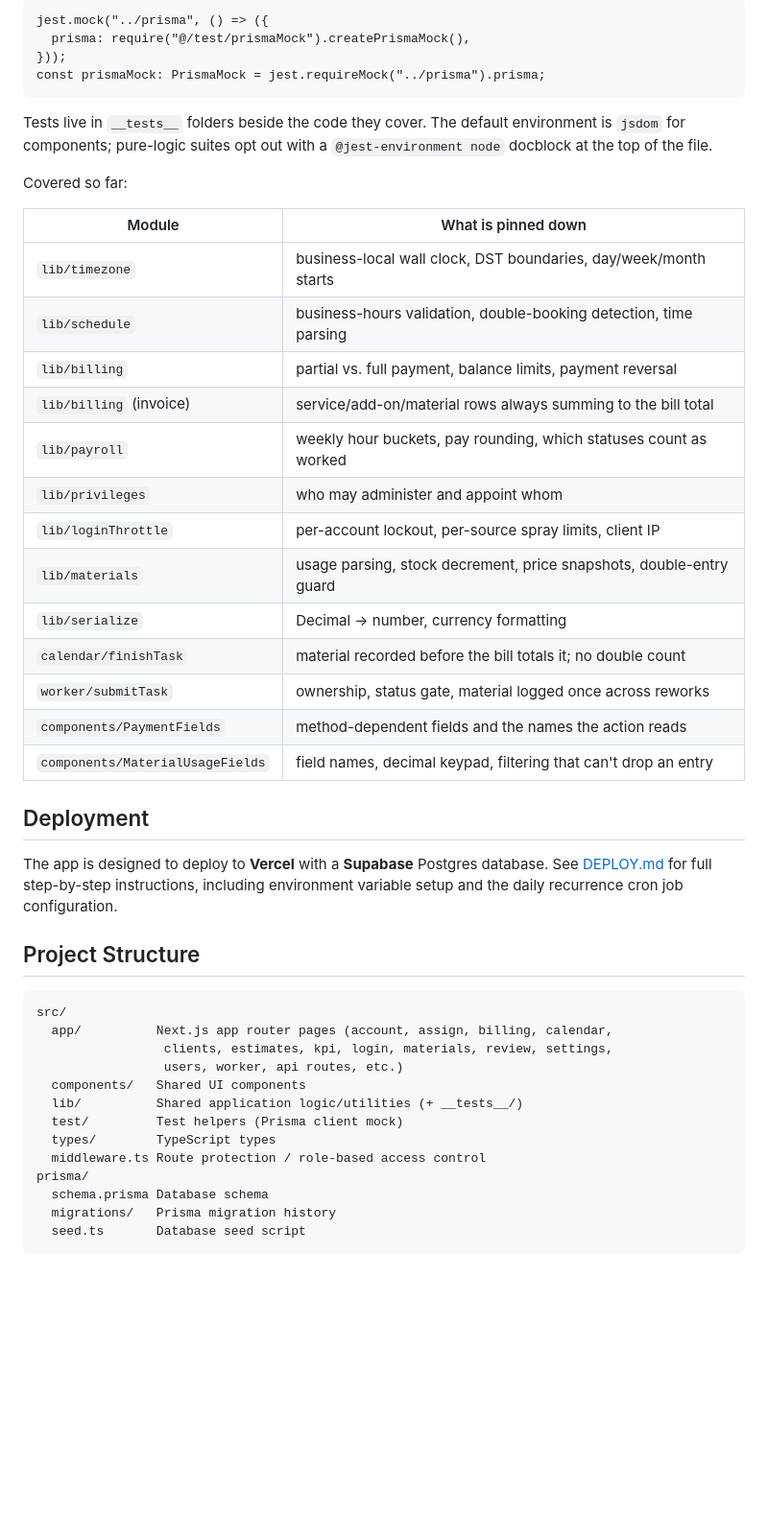
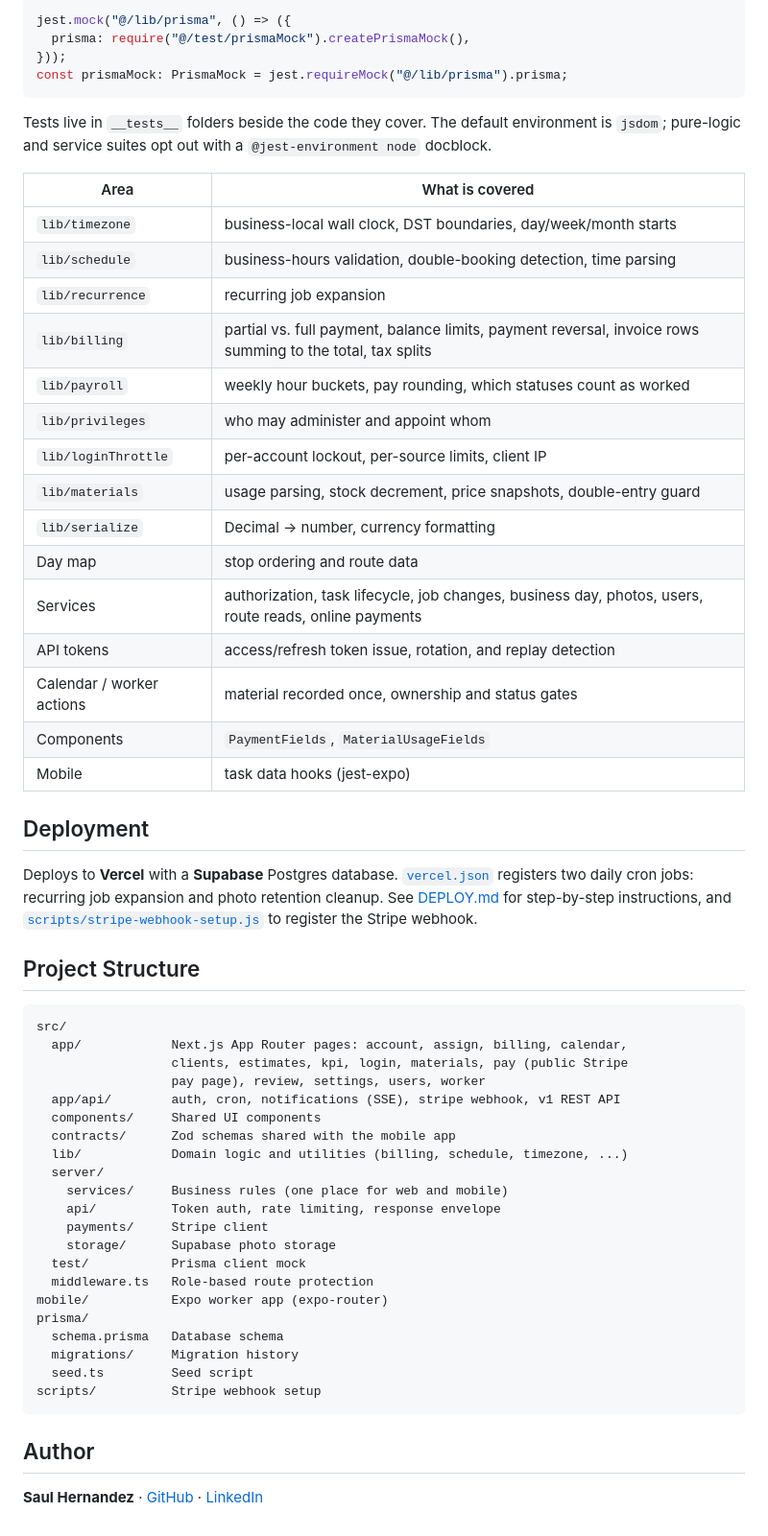
Before and after one commit to sahc1987/CompletePoolApp, a Markdown page: README.md, the part around one of its changes. Shown at 96% size. GitHub-like rendering; blank space fills up the shorter version.

Commit message:
docs: update README with full feature set, architecture, and mobile app

````diff
--- a/README.md
+++ b/README.md
@@ -115,51 +227,61 @@ they assert on.
 
-```
-jest.mock("../prisma", () => ({
+```ts
+jest.mock("@/lib/prisma", () => ({
   prisma: require("@/test/prismaMock").createPrismaMock(),
 }));
-const prismaMock: PrismaMock = jest.requireMock("../prisma").prisma;
+const prismaMock: PrismaMock = jest.requireMock("@/lib/prisma").prisma;
 ```
 
-Tests live in `__tests__` folders beside the code they cover. The default
-environment is `jsdom` for components; pure-logic suites opt out with a
-`@jest-environment node` docblock at the top of the file.
+Tests live in `__tests__` folders beside the code they cover. The default environment is `jsdom`; pure-logic and service suites opt out with a `@jest-environment node` docblock.
 
-Covered so far:
-
-| Module | What is pinned down |
+| Area | What is covered |
 | --- | --- |
 | `lib/timezone` | business-local wall clock, DST boundaries, day/week/month starts |
 | `lib/schedule` | business-hours validation, double-booking detection, time parsing |
-| `lib/billing` | partial vs. full payment, balance limits, payment reversal |
-| `lib/billing` (invoice) | service/add-on/material rows always summing to the bill total |
+| `lib/recurrence` | recurring job expansion |
+| `lib/billing` | partial vs. full payment, balance limits, payment reversal, invoice rows summing to the total, tax splits |
 | `lib/payroll` | weekly hour buckets, pay rounding, which statuses count as worked |
 | `lib/privileges` | who may administer and appoint whom |
-| `lib/loginThrottle` | per-account lockout, per-source spray limits, client IP |
+| `lib/loginThrottle` | per-account lockout, per-source limits, client IP |
 | `lib/materials` | usage parsing, stock decrement, price snapshots, double-entry guard |
 | `lib/serialize` | Decimal → number, currency formatting |
-| `calendar/finishTask` | material recorded before the bill totals it; no double count |
-| `worker/submitTask` | ownership, status gate, material logged once across reworks |
-| `components/PaymentFields` | method-dependent fields and the names the action reads |
-| `components/MaterialUsageFields` | field names, decimal keypad, filtering that can't drop an entry |
+| Day map | stop ordering and route data |
+| Services | authorization, task lifecycle, job changes, business day, photos, users, route reads, online payments |
+| API tokens | access/refresh token issue, rotation, and replay detection |
+| Calendar / worker actions | material recorded once, ownership and status gates |
+| Components | `PaymentFields`, `MaterialUsageFields` |
+| Mobile | task data hooks (jest-expo) |
 
 ## Deployment
 
-The app is designed to deploy to **Vercel** with a **Supabase** Postgres database. See [DEPLOY.md](./DEPLOY.md) for full step-by-step instructions, including environment variable setup and the daily recurrence cron job configuration.
+Deploys to **Vercel** with a **Supabase** Postgres database. [`vercel.json`](./vercel.json) registers two daily cron jobs: recurring job expansion and photo retention cleanup. See [DEPLOY.md](./DEPLOY.md) for step-by-step instructions, and [`scripts/stripe-webhook-setup.js`](./scripts/stripe-webhook-setup.js) to register the Stripe webhook.
 
 ## Project Structure
 
 ```
 src/
-  app/          Next.js app router pages (account, assign, billing, calendar,
-                 clients, estimates, kpi, login, materials, review, settings,
-                 users, worker, api routes, etc.)
-  components/   Shared UI components
-  lib/          Shared application logic/utilities (+ __tests__/)
-  test/         Test helpers (Prisma client mock)
-  types/        TypeScript types
-  middleware.ts Route protection / role-based access control
+  app/            Next.js App Router pages: account, assign, billing, calendar,
+                  clients, estimates, kpi, login, materials, pay (public Stripe
+                  pay page), review, settings, users, worker
+  app/api/        auth, cron, notifications (SSE), stripe webhook, v1 REST API
+  components/     Shared UI components
+  contracts/      Zod schemas shared with the mobile app
+  lib/            Domain logic and utilities (billing, schedule, timezone, ...)
+  server/
+    services/     Business rules (one place for web and mobile)
+    api/          Token auth, rate limiting, response envelope
+    payments/     Stripe client
+    storage/      Supabase photo storage
+  test/           Prisma client mock
+  middleware.ts   Role-based route protection
+mobile/           Expo worker app (expo-router)
 prisma/
-  schema.prisma Database schema
-  migrations/   Prisma migration history
-  seed.ts       Database seed script
+  schema.prisma   Database schema
+  migrations/     Migration history
+  seed.ts         Seed script
+scripts/          Stripe webhook setup
 ```
+
+## Author
+
+**Saul Hernandez** · [GitHub](https://github.com/sahc1987) · [LinkedIn](https://linkedin.com/in/saul-hernandez-dev)
````
Also changed, not shown: other parts of README.md (+150 -38 lines).
